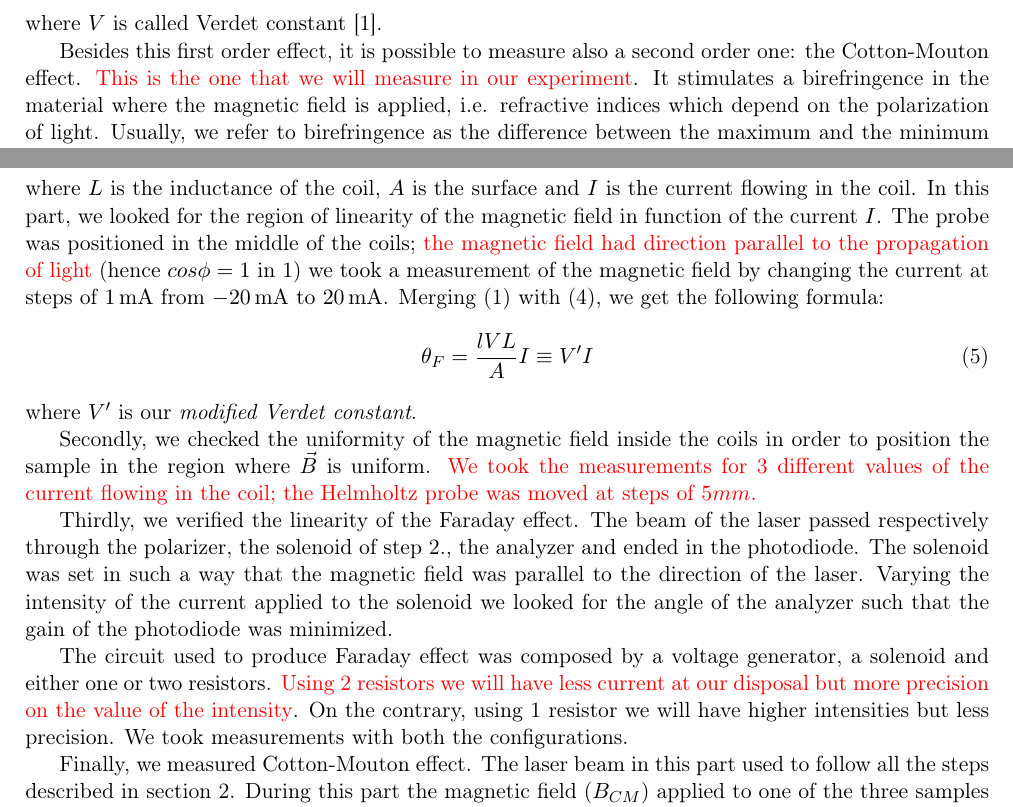
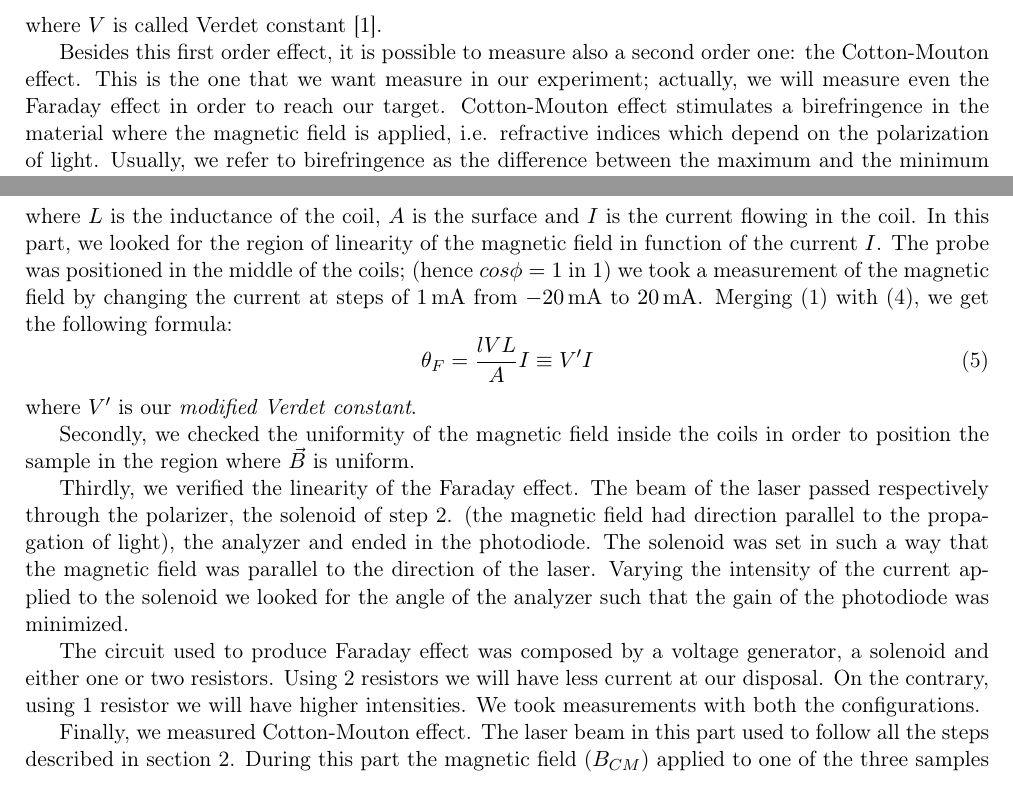
Before and after one commit to iyanmv/APL_ws18-19, a LaTeX paper (MagnetoOptics/Report/report.tex): two parts of pages 1 and 3 of 9, joined at a grey line, cut so that both start at the same text. Compiled offline with pdfLaTeX.

Commit message:
small things

```diff
--- a/MagnetoOptics/Report/report.tex
+++ b/MagnetoOptics/Report/report.tex
@@ -50,7 +50,7 @@ The former occurs when we apply a magnetic field to a material in the same direc
 \end{equation}
 where $V$ is called Verdet constant \cite{cappelli2003cotton}.
 
-Besides this first order effect, it is possible to measure also a second order one: the Cotton-Mouton effect. {\color{red}This is the one that we will measure in our experiment}. It stimulates a birefringence in the material where the magnetic field is applied, i.e. refractive indices which depend on the polarization of light. Usually, we refer to birefringence as the difference between the maximum and the minimum refractive index in the material: $\Delta n=n_{max}-n_{min}$.
+Besides this first order effect, it is possible to measure also a second order one: the Cotton-Mouton effect. This is the one that we want measure in our experiment; actually, we will measure even the Faraday effect in order to reach our target. Cotton-Mouton effect stimulates a birefringence in the material where the magnetic field is applied, i.e. refractive indices which depend on the polarization of light. Usually, we refer to birefringence as the difference between the maximum and the minimum refractive index in the material: $\Delta n=n_{max}-n_{min}$.
 
 Thanks to the latter effect, the electromagnetic wave will have a phase difference
 \begin{equation}
@@ -113,16 +113,16 @@ In the first part of the experiment, we measured the magnetic field used to prod
 \begin{equation}
 B(I)=\frac{LI}{A}\label{amp}
 \end{equation}
-where $L$ is the inductance of the coil, $A$ is the surface and $I$ is the current flowing in the coil. In this part, we looked for the region of linearity of the magnetic field in function of the current $I$. The probe was positioned in the middle of the coils; {\color{red}the magnetic field had direction parallel to the propagation of light} (hence $cos\phi=1$ in \ref{verd}) we took a measurement of the magnetic field by changing the current at steps of \SI{1}{\mA} from \SIrange{-20}{+20}{\mA}. Merging (\ref{verd}) with (\ref{amp}), we get the following formula:
+where $L$ is the inductance of the coil, $A$ is the surface and $I$ is the current flowing in the coil. In this part, we looked for the region of linearity of the magnetic field in function of the current $I$. The probe was positioned in the middle of the coils; (hence $cos\phi=1$ in \ref{verd}) we took a measurement of the magnetic field by changing the current at steps of \SI{1}{\mA} from \SIrange{-20}{+20}{\mA}. Merging (\ref{verd}) with (\ref{amp}), we get the following formula:
 \begin{equation}
 \theta_F=\frac{lVL}{A}I\equiv V'I\label{modverd}
 \end{equation} where $V'$ is our \emph{modified Verdet constant}.
 
-Secondly, we checked the uniformity of the magnetic field inside the coils in order to position the sample in the region where $\vec{B}$ is uniform. {\color{red}We took the measurements for 3 different values of the current flowing in the coil; the Helmholtz probe was moved at steps of $5mm$.}
+Secondly, we checked the uniformity of the magnetic field inside the coils in order to position the sample in the region where $\vec{B}$ is uniform.
 
-Thirdly, we verified the linearity of the Faraday effect. The beam of the laser passed respectively through the polarizer, the solenoid of step 2., the analyzer and ended in the photodiode. The solenoid was set in such a way that the magnetic field was parallel to the direction of the laser. Varying the intensity of the current applied to the solenoid we looked for the angle of the analyzer such that the gain of the photodiode was minimized.
+Thirdly, we verified the linearity of the Faraday effect. The beam of the laser passed respectively through the polarizer, the solenoid of step 2. (the magnetic field had direction parallel to the propagation of light), the analyzer and ended in the photodiode. The solenoid was set in such a way that the magnetic field was parallel to the direction of the laser. Varying the intensity of the current applied to the solenoid we looked for the angle of the analyzer such that the gain of the photodiode was minimized.
 
-The circuit used to produce Faraday effect was composed by a voltage generator, a solenoid and either one or two resistors. {\color{red}Using 2 resistors we will have less current at our disposal but more precision on the value of the intensity}. On the contrary, using 1 resistor we will have higher intensities but less precision. We took measurements with both the configurations.
+The circuit used to produce Faraday effect was composed by a voltage generator, a solenoid and either one or two resistors. Using 2 resistors we will have less current at our disposal. On the contrary, using 1 resistor we will have higher intensities. We took measurements with both the configurations.
 
 Finally, we measured Cotton-Mouton effect. The laser beam in this part used to follow all the steps described in section~\ref{mm}. During this part the magnetic field ($B_{CM}$) applied to one of the three samples was varied from \SIrange{0}{10}{\mA}. For every different $B_{CM}$ we looked for the value of the magnetic field ($B_F$) used to produce Faraday effect (step 2.) such that the gain of the photodiode was minimized.
 
```
